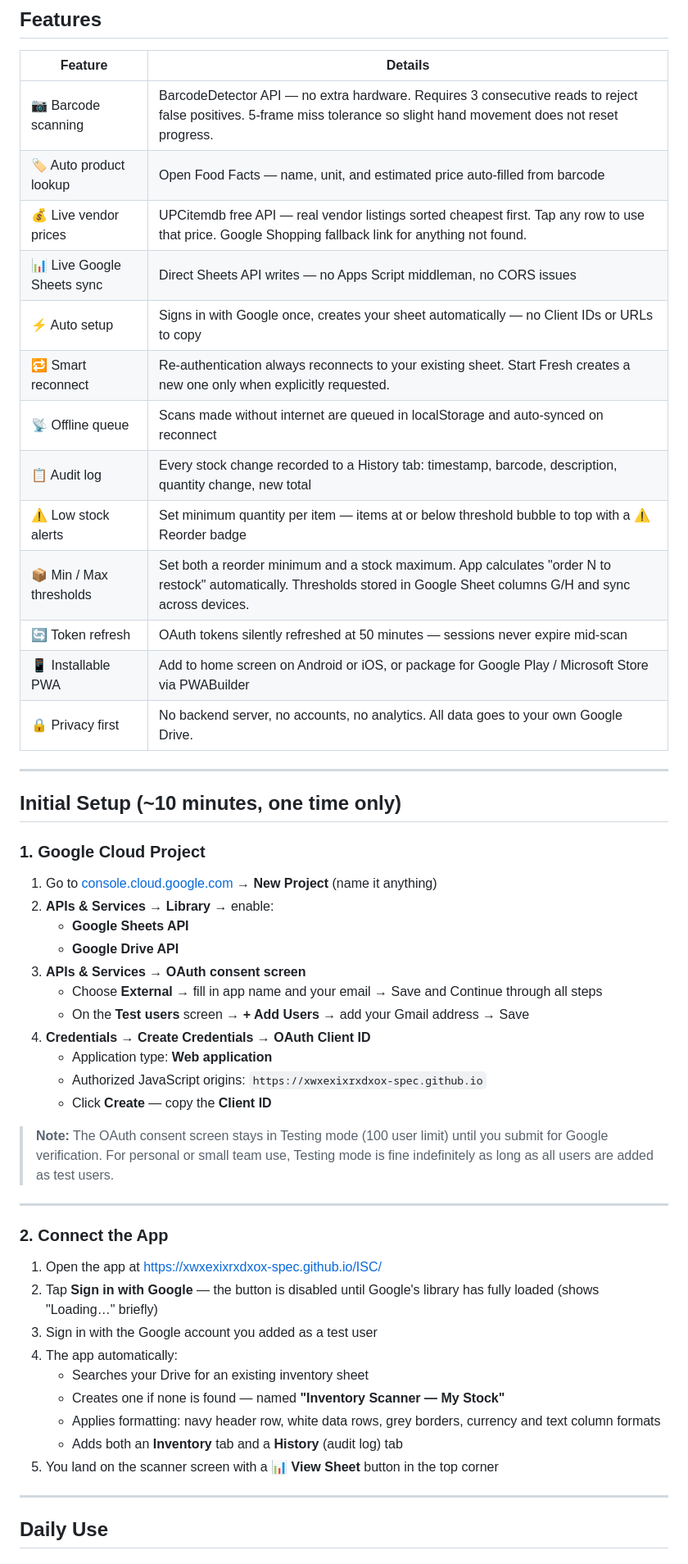
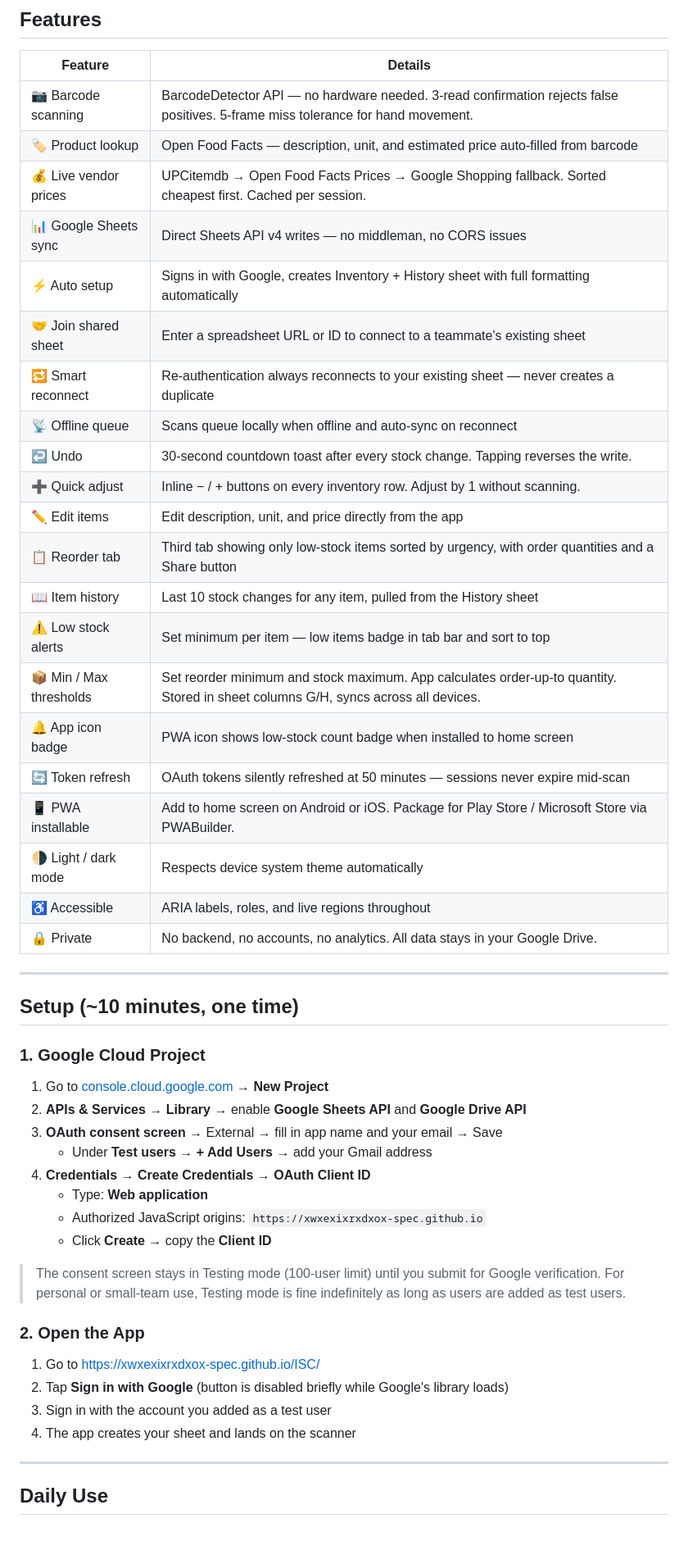
Before and after one commit to xwxexixrxdxox-spec/ISC, a Markdown page: README.md, the part around one of its changes. Shown at 82% size. Rendered like a GitHub page; blank space fills up the shorter version.

```diff
--- a/README.md
+++ b/README.md
@@ -12,53 +13,51 @@ A mobile-first Progressive Web App for real-time inventory control. Scan barcode
 
 | Feature | Details |
 |---|---|
-| 📷 Barcode scanning | BarcodeDetector API — no extra hardware. Requires 3 consecutive reads to reject false positives. 5-frame miss tolerance so slight hand movement does not reset progress. |
-| 🏷 Auto product lookup | Open Food Facts — name, unit, and estimated price auto-filled from barcode |
-| 💰 Live vendor prices | UPCitemdb free API — real vendor listings sorted cheapest first. Tap any row to use that price. Google Shopping fallback link for anything not found. |
-| 📊 Live Google Sheets sync | Direct Sheets API writes — no Apps Script middleman, no CORS issues |
-| ⚡ Auto setup | Signs in with Google once, creates your sheet automatically — no Client IDs or URLs to copy |
-| 🔁 Smart reconnect | Re-authentication always reconnects to your existing sheet. Start Fresh creates a new one only when explicitly requested. |
-| 📡 Offline queue | Scans made without internet are queued in localStorage and auto-synced on reconnect |
-| 📋 Audit log | Every stock change recorded to a History tab: timestamp, barcode, description, quantity change, new total |
-| ⚠️ Low stock alerts | Set minimum quantity per item — items at or below threshold bubble to top with a ⚠ Reorder badge |
-| 📦 Min / Max thresholds | Set both a reorder minimum and a stock maximum. App calculates "order N to restock" automatically. Thresholds stored in Google Sheet columns G/H and sync across devices. |
+| 📷 Barcode scanning | BarcodeDetector API — no hardware needed. 3-read confirmation rejects false positives. 5-frame miss tolerance for hand movement. |
+| 🏷 Product lookup | Open Food Facts — description, unit, and estimated price auto-filled from barcode |
+| 💰 Live vendor prices | UPCitemdb → Open Food Facts Prices → Google Shopping fallback. Sorted cheapest first. Cached per session. |
+| 📊 Google Sheets sync | Direct Sheets API v4 writes — no middleman, no CORS issues |
+| ⚡ Auto setup | Signs in with Google, creates Inventory + History sheet with full formatting automatically |
+| 🤝 Join shared sheet | Enter a spreadsheet URL or ID to connect to a teammate's existing sheet |
+| 🔁 Smart reconnect | Re-authentication always reconnects to your existing sheet — never creates a duplicate |
+| 📡 Offline queue | Scans queue locally when offline and auto-sync on reconnect |
+| ↩ Undo | 30-second countdown toast after every stock change. Tapping reverses the write. |
+| ➕ Quick adjust | Inline − / + buttons on every inventory row. Adjust by 1 without scanning. |
+| ✏️ Edit items | Edit description, unit, and price directly from the app |
+| 📋 Reorder tab | Third tab showing only low-stock items sorted by urgency, with order quantities and a Share button |
+| 📖 Item history | Last 10 stock changes for any item, pulled from the History sheet |
+| ⚠️ Low stock alerts | Set minimum per item — low items badge in tab bar and sort to top |
+| 📦 Min / Max thresholds | Set reorder minimum and stock maximum. App calculates order-up-to quantity. Stored in sheet columns G/H, syncs across all devices. |
+| 🔔 App icon badge | PWA icon shows low-stock count badge when installed to home screen |
 | 🔄 Token refresh | OAuth tokens silently refreshed at 50 minutes — sessions never expire mid-scan |
-| 📱 Installable PWA | Add to home screen on Android or iOS, or package for Google Play / Microsoft Store via PWABuilder |
-| 🔒 Privacy first | No backend server, no accounts, no analytics. All data goes to your own Google Drive. |
+| 📱 PWA installable | Add to home screen on Android or iOS. Package for Play Store / Microsoft Store via PWABuilder. |
+| 🌗 Light / dark mode | Respects device system theme automatically |
+| ♿ Accessible | ARIA labels, roles, and live regions throughout |
+| 🔒 Private | No backend, no accounts, no analytics. All data stays in your Google Drive. |
 
 ---
 
-## Initial Setup (~10 minutes, one time only)
+## Setup (~10 minutes, one time)
 
 ### 1. Google Cloud Project
 
-1. Go to [console.cloud.google.com](https://console.cloud.google.com) → **New Project** (name it anything)
-2. **APIs & Services → Library** → enable:
-   - **Google Sheets API**
-   - **Google Drive API**
-3. **APIs & Services → OAuth consent screen**
-   - Choose **External** → fill in app name and your email → Save and Continue through all steps
-   - On the **Test users** screen → **+ Add Users** → add your Gmail address → Save
+1. Go to [console.cloud.google.com](https://console.cloud.google.com) → **New Project**
+2. **APIs & Services → Library** → enable **Google Sheets API** and **Google Drive API**
+3. **OAuth consent screen** → External → fill in app name and your email → Save
+   - Under **Test users** → **+ Add Users** → add your Gmail address
 4. **Credentials → Create Credentials → OAuth Client ID**
-   - Application type: **Web application**
+   - Type: **Web application**
    - Authorized JavaScript origins: `https://xwxexixrxdxox-spec.github.io`
-   - Click **Create** — copy the **Client ID**
+   - Click **Create** → copy the **Client ID**
 
-> **Note:** The OAuth consent screen stays in Testing mode (100 user limit) until you submit for Google verification. For personal or small team use, Testing mode is fine indefinitely as long as all users are added as test users.
+> The consent screen stays in Testing mode (100-user limit) until you submit for Google verification. For personal or small-team use, Testing mode is fine indefinitely as long as users are added as test users.
 
----
+### 2. Open the App
 
-### 2. Connect the App
-
-1. Open the app at [https://xwxexixrxdxox-spec.github.io/ISC/](https://xwxexixrxdxox-spec.github.io/ISC/)
-2. Tap **Sign in with Google** — the button is disabled until Google's library has fully loaded (shows "Loading…" briefly)
-3. Sign in with the Google account you added as a test user
-4. The app automatically:
-   - Searches your Drive for an existing inventory sheet
-   - Creates one if none is found — named **"Inventory Scanner — My Stock"**
-   - Applies formatting: navy header row, white data rows, grey borders, currency and text column formats
-   - Adds both an **Inventory** tab and a **History** (audit log) tab
-5. You land on the scanner screen with a **📊 View Sheet** button in the top corner
+1. Go to [https://xwxexixrxdxox-spec.github.io/ISC/](https://xwxexixrxdxox-spec.github.io/ISC/)
+2. Tap **Sign in with Google** (button is disabled briefly while Google's library loads)
+3. Sign in with the account you added as a test user
+4. The app creates your sheet and lands on the scanner
 
 ---
 
```
Also changed, not shown: other parts of README.md (+66 -50 lines), CHANGELOG.md (+91 -53 lines).
